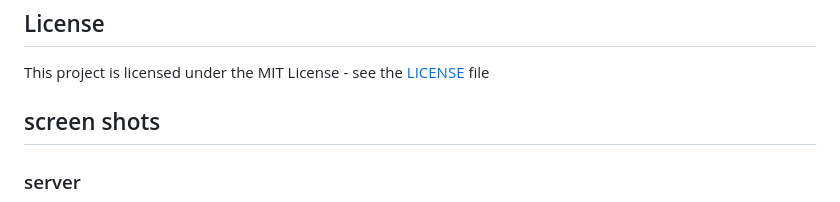
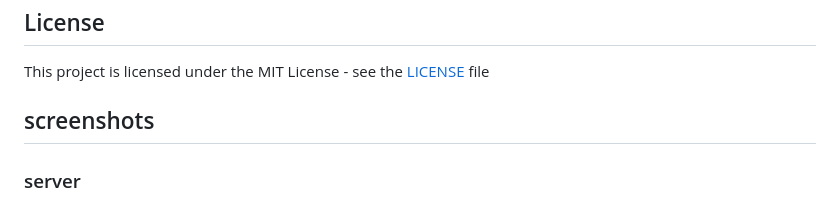
Before and after one commit to seyed0123/OXDgram, a Markdown page: README.md, the part around the change printed below. GitHub-like rendering.

```diff
--- a/README.md
+++ b/README.md
@@ -70,7 +70,7 @@ List the major frameworks and libraries that you used to build your application.
 
 This project is licensed under the MIT License - see the [LICENSE](LICENSE) file
 
-## screen shots
+## screenshots
 ### server
 ![](shots/server.png)
 ### login
```
Also changed, not shown: other parts of README.md (+2 -2 lines).
